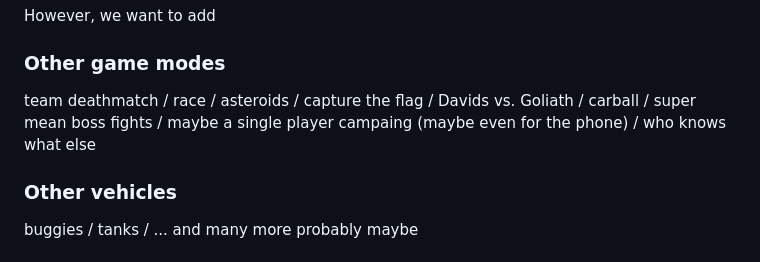
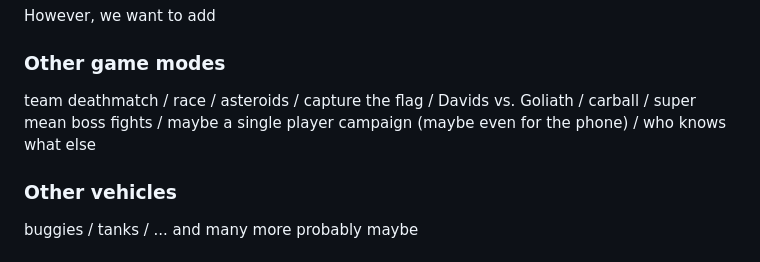
Before and after one commit to aceholecousins/acechase, a Markdown page: README.md, the part around the change printed below. GitHub-like rendering.

```diff
--- a/README.md
+++ b/README.md
@@ -19,7 +19,7 @@ However, we want to add
 
 ### Other game modes
 
-team deathmatch / race / asteroids / capture the flag / Davids vs. Goliath / carball / super mean boss fights / maybe a single player campaing (maybe even for the phone) / who knows what else
+team deathmatch / race / asteroids / capture the flag / Davids vs. Goliath / carball / super mean boss fights / maybe a single player campaign (maybe even for the phone) / who knows what else
 
 ### Other vehicles
 
```
Also changed, not shown: other parts of README.md (+1 -1 lines), media/textures/testnormal.jpg (added), 2 other files.
